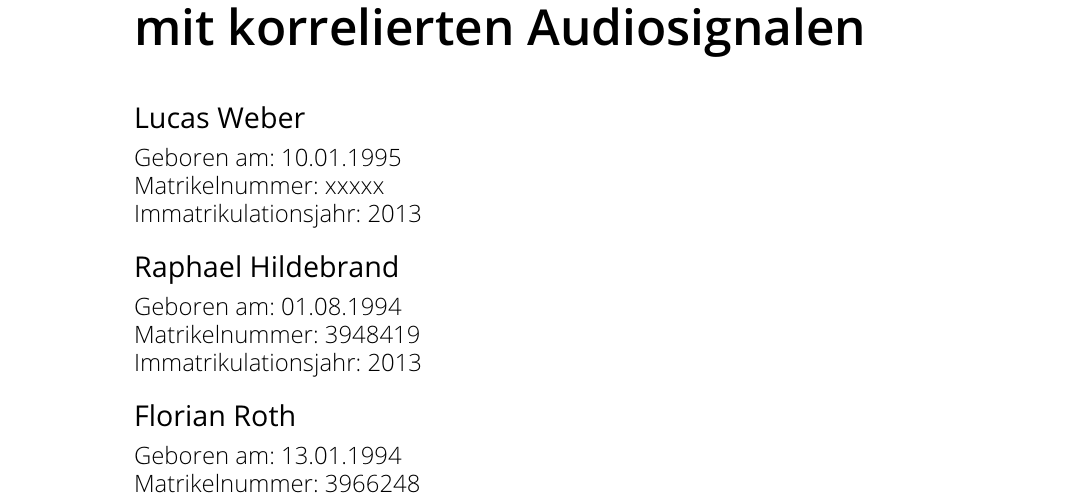
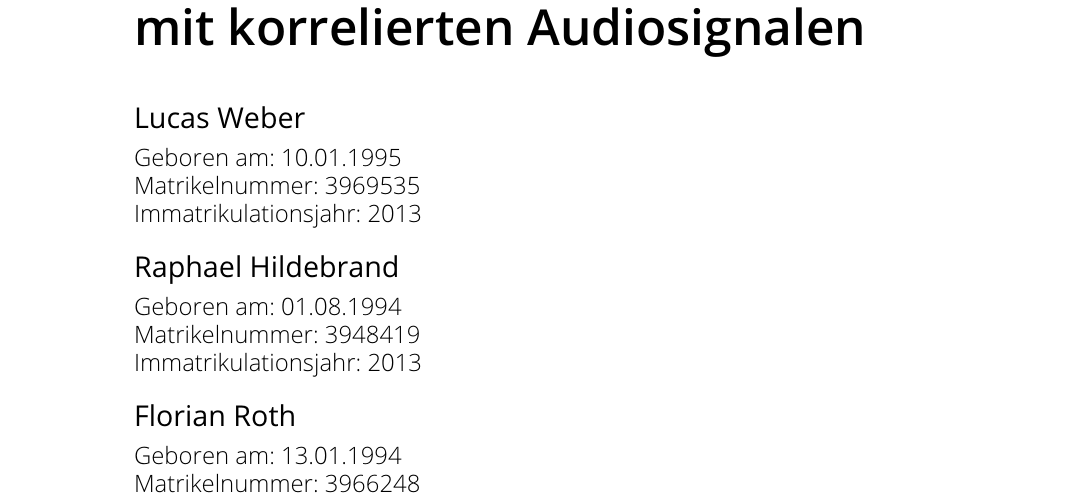
Before and after one commit to orgarten/Hauptseminar, a LaTeX document (Beleg/Beleg_CD.tex): part of page 1 of 19, cut so that both start at the same text. Compiled offline with pdfLaTeX.

Commit message:
Lucas Matrikelnummer added

```diff
--- a/Beleg/Beleg_CD.tex
+++ b/Beleg/Beleg_CD.tex
@@ -38,7 +38,7 @@
 
 \author{%
 	Lucas Weber
-	\matriculationnumber{xxxxx}
+	\matriculationnumber{3969535}
 	\dateofbirth{10.01.1995}
 	\and%
 	Raphael Hildebrand
```
